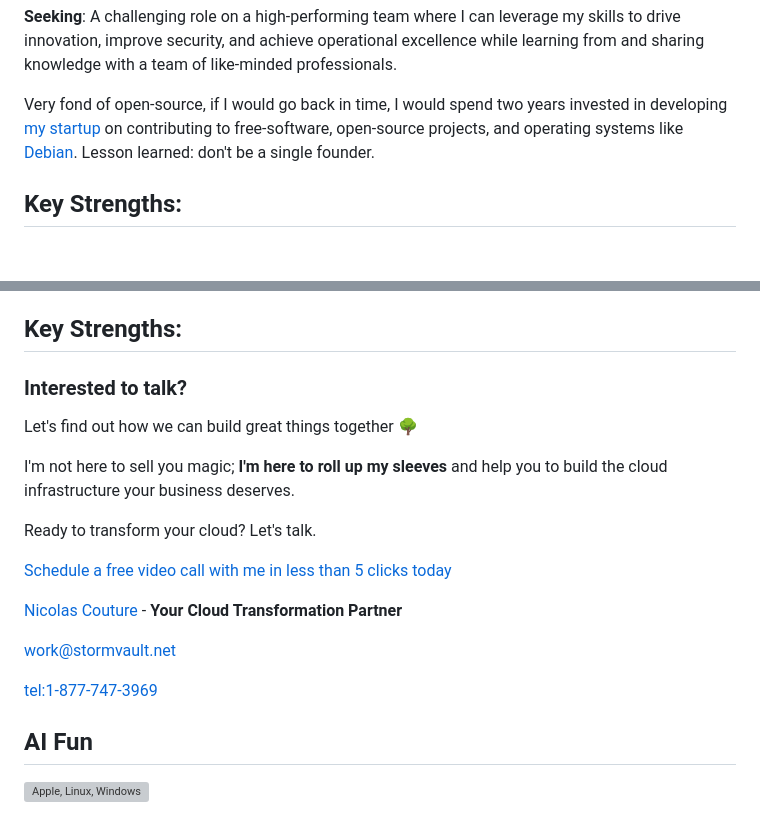
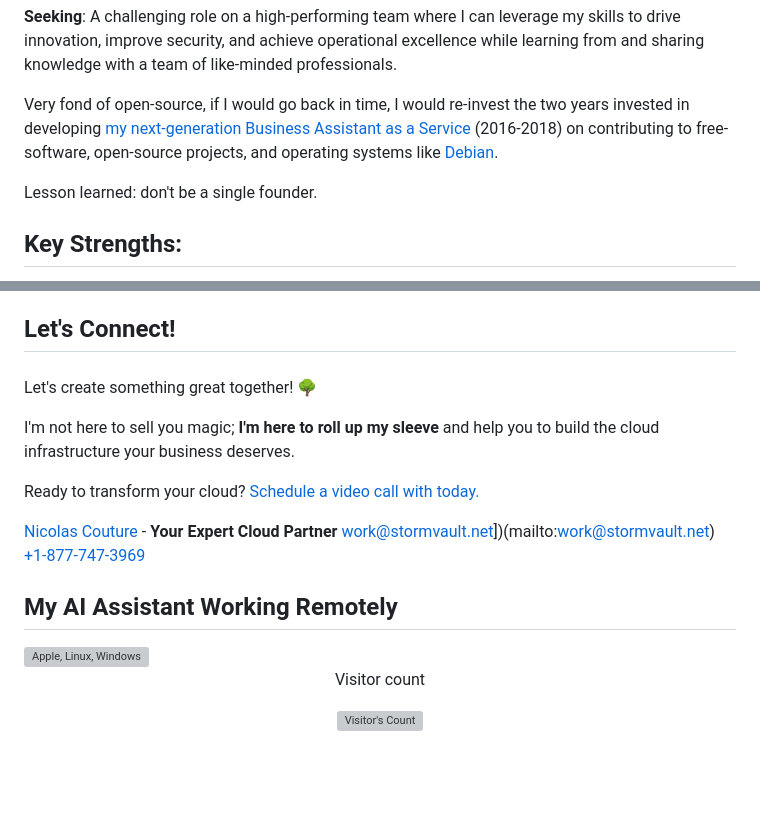
Before and after one commit to ncouture/ncouture, a Markdown page: README.md, 2 parts joined by grey strips. Drawn GitHub-style; blank space fills up the shorter version; grey boxes are pictures that could not be loaded.

```diff
--- a/README.md
+++ b/README.md
@@ -18,7 +45,9 @@ enterprise security (IAM/PAM) banking, and SaaS entrepreneurship.security engine
 
 **Seeking**: A challenging role on a high-performing team where I can leverage my skills to drive innovation, improve security, and achieve operational excellence while learning from and sharing knowledge with a team of like-minded professionals.
 
-Very fond of open-source, if I would go back in time, I would spend two years invested in developing [my startup](https://www.kisscalls.com) on contributing to free-software, open-source projects, and operating systems like [Debian](https://www.debian.org). Lesson learned: don't be a single founder.
+Very fond of open-source, if I would go back in time, I would re-invest the two years invested in developing [my next-generation Business Assistant as a Service](https://www.kisscalls.com) (2016-2018) on contributing to free-software, open-source projects, and operating systems like [Debian](https://www.debian.org).
+
+Lesson learned: don't be a single founder.
 </p>
 </div>
 
@@ -57,26 +86,27 @@ Very fond of open-source, if I would go back in time, I would spend two years in
   </div>
 
   <div style="text-align: center;">
-    <h2>Key Strengths:</h2>
-    <h3>Interested to talk?</h3>
+    <h2>Let's Connect!</h2>
+    <h3></h3>
     <p>
-Let's find out how we can build great things together 🌳
+<!-- Let's find out how we can build great things together 🌳 -->
+Let's create something great together! 🌳
 
-I'm not here to sell you magic; <strong>I'm here to roll up my sleeves</strong> and help you to build the cloud infrastructure your business deserves.
+I'm not here to sell you magic; <strong>I'm here to roll up my sleeve</strong> and help you to build the cloud infrastructure your business deserves.
 
-Ready to transform your cloud? Let's talk.
+Ready to transform your cloud? [Schedule a video call with today.](https://calendar.app.google/2S5gpNuuqa1p5MZf8)
+</p>
 
-[Schedule a free video call with me in less than 5 clicks today](https://calendar.app.google/2S5gpNuuqa1p5MZf8)
-
-[Nicolas Couture](https://linkedin.com/in/nicolascouture) - **Your Cloud Transformation Partner**
-
-[work@stormvault.net](mailto:work@stormvault.net)
-
-[tel:1-877-747-3969](1-877-747-3969)
-  </p>
+[Nicolas Couture](https://linkedin.com/in/nicolascouture) - **Your Expert Cloud Partner**
+[work@stormvault.net](mailto:work@stormvault.net)])(mailto:work@stormvault.net)
+[+1-877-747-3969](tel:+1-877-747-3969)
 </div>
 
 <div style="text-align: center;">
-  <h2>AI Fun</h2>
-    <img alt="Apple, Linux, Windows" src="./imgs/OSes.gif"/>
+  <h2>My AI Assistant Working Remotely</h2>
+  <img alt="Apple, Linux, Windows" src="./imgs/OSes.gif"/>
+</div>
+  <div align="center">
+    <p>Visitor count</p>
+    <img src="https://profile-counter.glitch.me/ncouture/count.svg" alt="Visitor's Count" />
   </div>
```
Also changed, not shown: other parts of README.md (+27 -1 lines).
